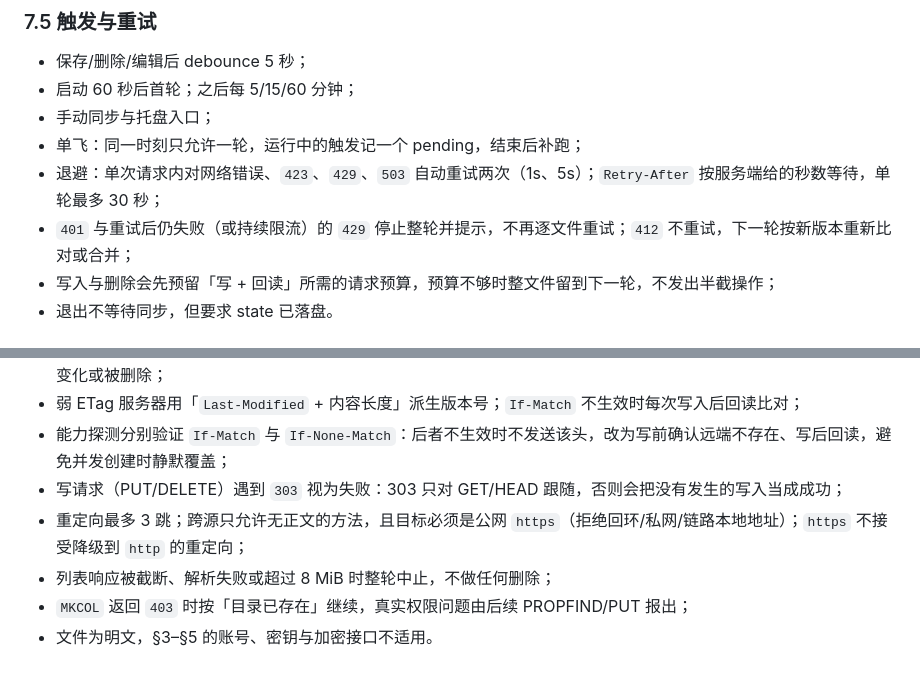
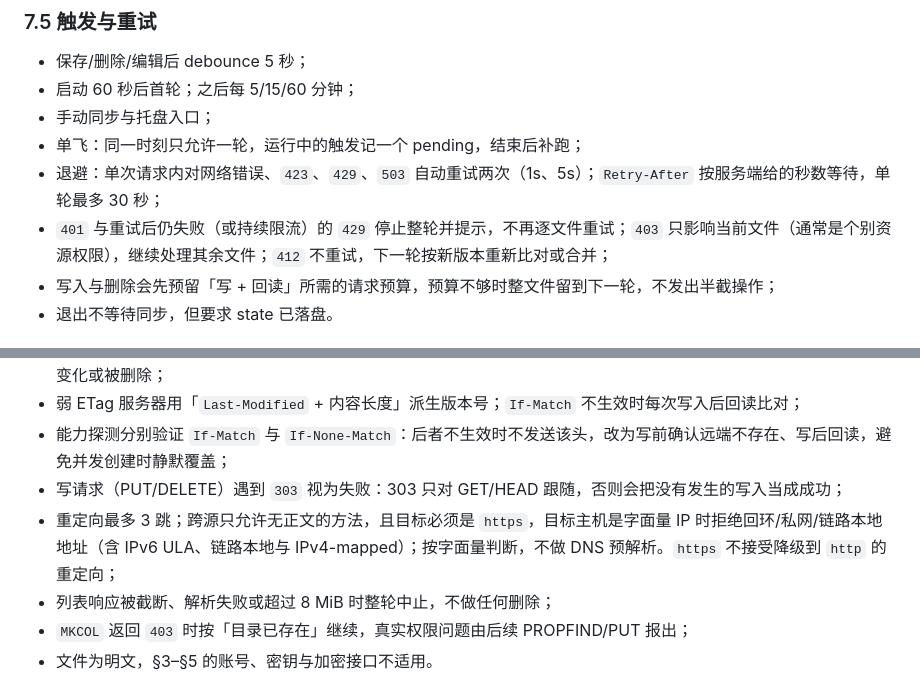
Before and after one commit to ranger1112/flashnote, a Markdown page: docs/sync-protocol.md, 2 parts joined by grey strips. Drawn GitHub-style.

```diff
--- a/docs/sync-protocol.md
+++ b/docs/sync-protocol.md
@@ -375,7 +375,7 @@ WebDAV 模式实际写入的形状（`remoteVersion` 为 ETag 或弱服务器的
 - 手动同步与托盘入口；
 - 单飞：同一时刻只允许一轮，运行中的触发记一个 pending，结束后补跑；
 - 退避：单次请求内对网络错误、`423`、`429`、`503` 自动重试两次（1s、5s）；`Retry-After` 按服务端给的秒数等待，单轮最多 30 秒；
-- `401` 与重试后仍失败（或持续限流）的 `429` 停止整轮并提示，不再逐文件重试；`412` 不重试，下一轮按新版本重新比对或合并；
+- `401` 与重试后仍失败（或持续限流）的 `429` 停止整轮并提示，不再逐文件重试；`403` 只影响当前文件（通常是个别资源权限），继续处理其余文件；`412` 不重试，下一轮按新版本重新比对或合并；
 - 写入与删除会先预留「写 + 回读」所需的请求预算，预算不够时整文件留到下一轮，不发出半截操作；
 - 退出不等待同步，但要求 state 已落盘。
 
@@ -394,7 +394,7 @@ WebDAV 模式实际写入的形状（`remoteVersion` 为 ETag 或弱服务器的
 - 弱 ETag 服务器用「`Last-Modified` + 内容长度」派生版本号；`If-Match` 不生效时每次写入后回读比对；
 - 能力探测分别验证 `If-Match` 与 `If-None-Match`：后者不生效时不发送该头，改为写前确认远端不存在、写后回读，避免并发创建时静默覆盖；
 - 写请求（PUT/DELETE）遇到 `303` 视为失败：303 只对 GET/HEAD 跟随，否则会把没有发生的写入当成成功；
-- 重定向最多 3 跳；跨源只允许无正文的方法，且目标必须是公网 `https`（拒绝回环/私网/链路本地地址）；`https` 不接受降级到 `http` 的重定向；
+- 重定向最多 3 跳；跨源只允许无正文的方法，且目标必须是 `https`，目标主机是字面量 IP 时拒绝回环/私网/链路本地地址（含 IPv6 ULA、链路本地与 IPv4-mapped）；按字面量判断，不做 DNS 预解析。`https` 不接受降级到 `http` 的重定向；
 - 列表响应被截断、解析失败或超过 8 MiB 时整轮中止，不做任何删除；
 - `MKCOL` 返回 `403` 时按「目录已存在」继续，真实权限问题由后续 PROPFIND/PUT 报出；
 - 文件为明文，§3–§5 的账号、密钥与加密接口不适用。
```
Also changed, not shown: CHANGELOG.md (+2 -0 lines).
